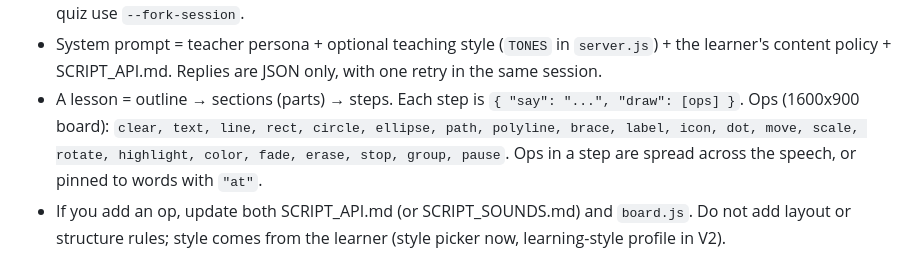
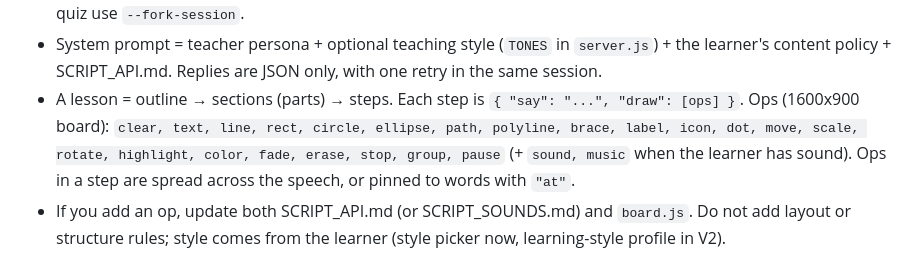
Before and after one commit to domZippilli/whiteboard-teacher, a Markdown page: CLAUDE.md, the part around the change. Drawn GitHub-style.

Commit message:
CLAUDE.md: list the sound ops
Co-Authored-By: Claude Opus 5.5 <noreply@anthropic.com>
Claude-Session: https://claude.ai/code/session_01AqHmySXcUQrgdNqhofNX65

```diff
--- a/CLAUDE.md
+++ b/CLAUDE.md
@@ -97,7 +97,8 @@ See `PLAN.md` for status, decisions and roadmap.
   learner's content policy + SCRIPT_API.md. Replies are JSON only, with one retry in the same session.
 - A lesson = outline → sections (parts) → steps. Each step is `{ "say": "...", "draw": [ops] }`.
   Ops (1600x900 board): `clear, text, line, rect, circle, ellipse, path, polyline, brace, label, icon,
-  dot, move, scale, rotate, highlight, color, fade, erase, stop, group, pause`. Ops in a step are
+  dot, move, scale, rotate, highlight, color, fade, erase, stop, group, pause` (+ `sound, music` when the
+  learner has sound). Ops in a step are
   spread across the speech, or pinned to words with `"at"`.
 - If you add an op, update both SCRIPT_API.md (or SCRIPT_SOUNDS.md) and `board.js`. Do not add layout or structure rules;
   style comes from the learner (style picker now, learning-style profile in V2).
```
